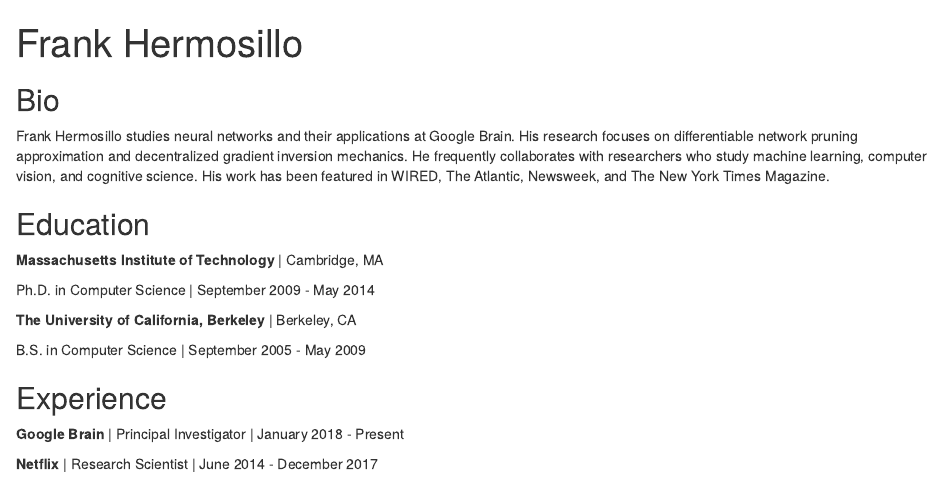
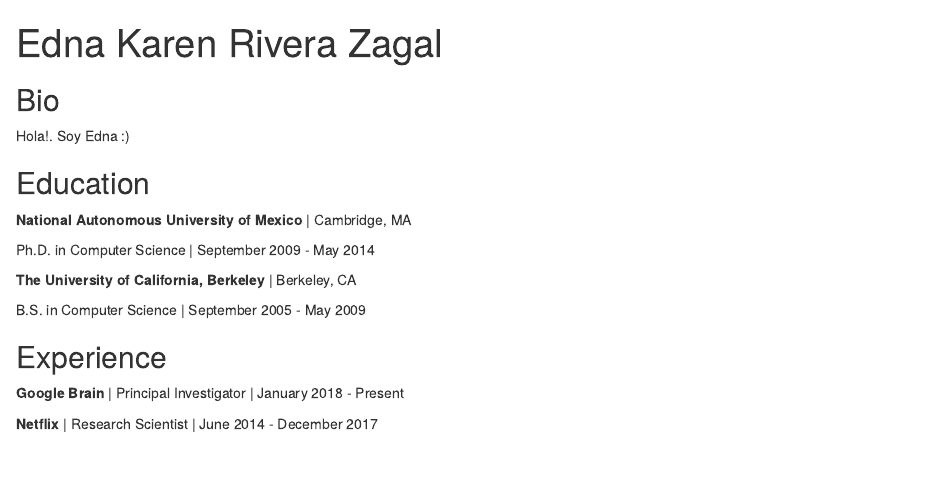
Before and after one commit to Ednakrz/Ednakrz.github.io, an R Markdown document (index.Rmd): the page in a window 1100 px wide, from its top. Rendered offline with R 4.5, knitr and Pandoc, with nearby package versions; drawn as R Markdown's standard HTML page in place of the format the file asks for.

Commit message:
Cree mi página personal

```diff
--- a/index.Rmd
+++ b/index.Rmd
@@ -1,3 +1,2 @@
 ---
-title: "Frank Hermosillo"
-image: "frank.jpg"
+title: "Edna Karen Rivera Zagal"
@@ -9 +5,2 @@ links:
   - label: GitHub
+    url: "https://github.com/Ednakrz"
@@ -16,16 +12,11 @@ output:
 
 ## Bio
 
-Frank Hermosillo studies neural networks and their applications at Google
-Brain. His research focuses on differentiable network pruning approximation and
-decentralized gradient inversion mechanics. He frequently collaborates with
-researchers who study machine learning, computer vision, and cognitive science.
-His work has been featured in WIRED, The Atlantic, Newsweek, and The New York
-Times Magazine.
+Hola!. Soy Edna :)
 
 ## Education
 
-**Massachusetts Institute of Technology** | Cambridge, MA
+**National Autonomous University of Mexico** | Cambridge, MA
 
 Ph.D. in Computer Science | September 2009 - May 2014
 
```
Also changed, not shown: FotoRiveraZagalEdnaKaren.jpeg (added), foto.jpg (added), index.html (added), index.Rmd (8 more changed lines).
